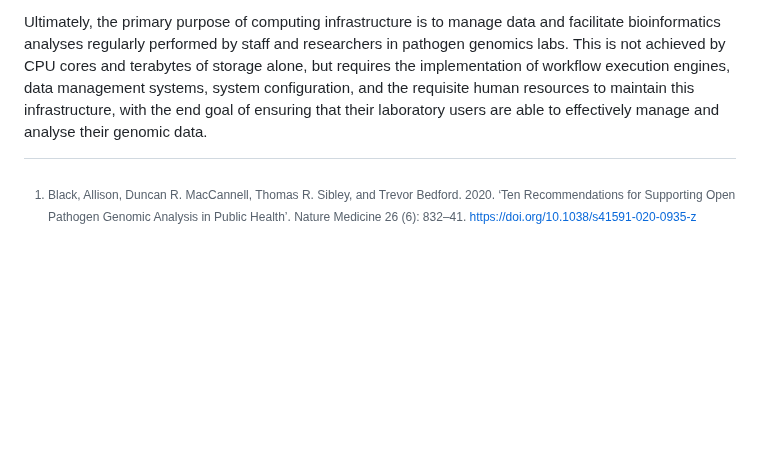
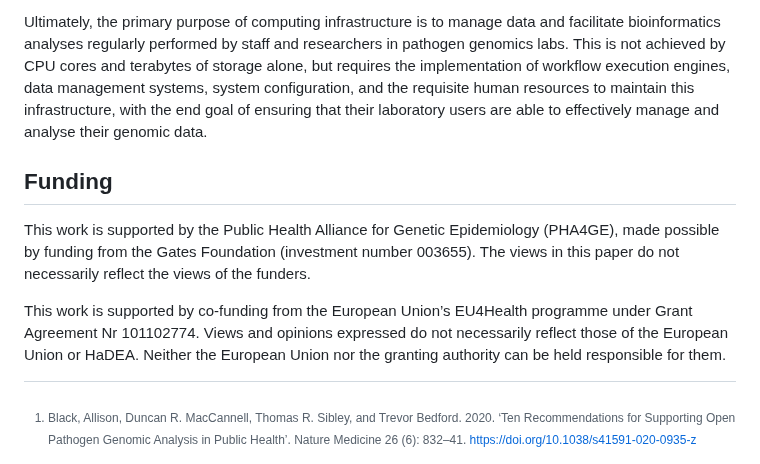
Before and after one commit to pha4ge/infrastructure-resources, a Markdown page: docs/recommendations.md, the part around the change. GitHub-like rendering; blank space fills up the shorter version.

Commit message:
Update recommendations.md
Updated funding information

```diff
--- a/docs/recommendations.md
+++ b/docs/recommendations.md
@@ -231,3 +231,9 @@ Bioinformatics software is a diverse and continually evolving ecosystem of pipel
 One key element that effective compute infrastructure solutions have in common is that they provide a means for laboratory users to run containerised bioinformatic pipelines. This capability is now a minimum requirement for compute infrastructure in pathogen genomics labs, as it empowers them with increased tool portability (they can leverage the community’s ecosystem of tools already written in a standardised bioinformatic workflow language compatible with their infrastructure) and increased user accessibility (ease of use for non-computational users provides a far broader reach to more staff in more labs), ultimately allowing such labs to get new analyses up and running in days.
 
 Ultimately, the primary purpose of computing infrastructure is to manage data and facilitate bioinformatics analyses regularly performed by staff and researchers in pathogen genomics labs. This is not achieved by CPU cores and terabytes of storage alone, but requires the implementation of workflow execution engines, data management systems, system configuration, and the requisite human resources to maintain this infrastructure, with the end goal of ensuring that their laboratory users are able to effectively manage and analyse their genomic data.
+
+## Funding
+
+This work is supported by the Public Health Alliance for Genetic Epidemiology (PHA4GE), made possible by funding from the Gates Foundation (investment number 003655). The views in this paper do not necessarily reflect the views of the funders.
+
+This work is supported by co-funding from the European Union’s EU4Health programme under Grant Agreement Nr 101102774. Views and opinions expressed do not necessarily reflect those of the European Union or HaDEA. Neither the European Union nor the granting authority can be held responsible for them.
```
